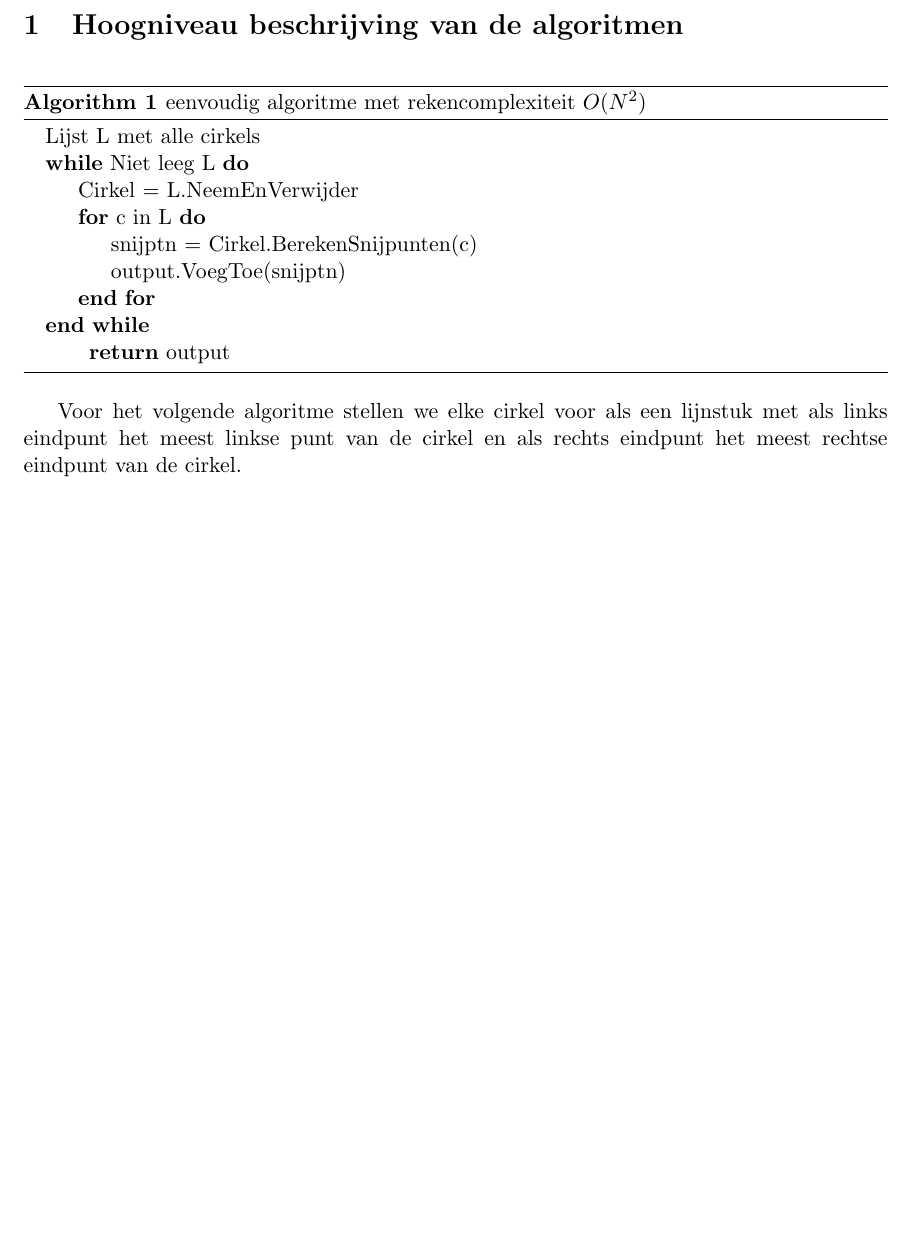
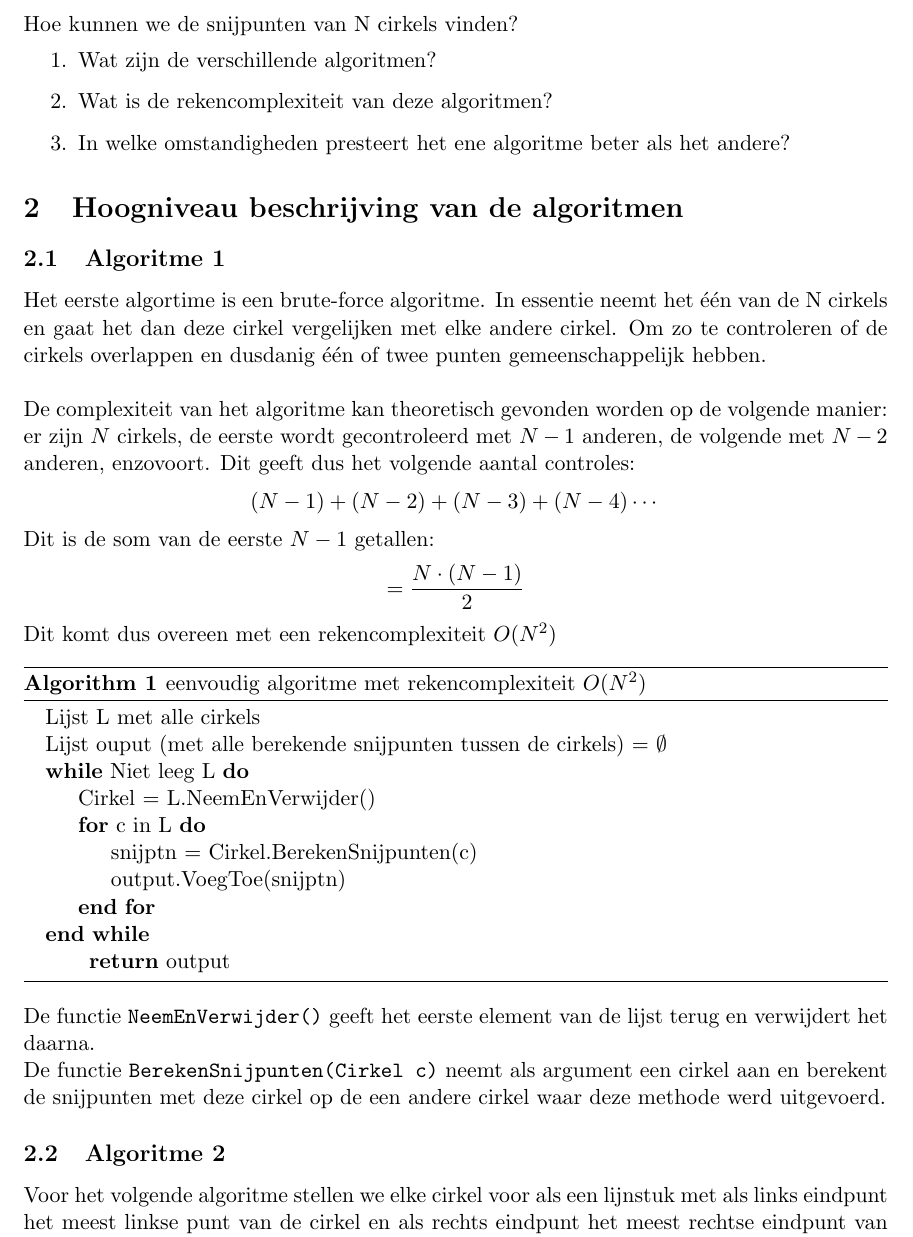
Before and after one commit to SofieT/tmi, a LaTeX document (verslag/verslag.tex): part of page 2 of 4 before the commit and part of page 2 of 5 after it, cut at the place of the change, the shorter picture padded with empty space. Compiled offline with pdfLaTeX.

Commit message:
Alles samengevoegd.

```diff
--- a/verslag/verslag.tex
+++ b/verslag/verslag.tex
@@ -40,16 +40,30 @@
 \vfill
 \end{center}
 \end{titlepage}
-
+\section{De onderzoeksvraag}
+Hoe kunnen we de snijpunten van N cirkels vinden?
+\begin{enumerate}
+\item Wat zijn de verschillende algoritmen?
+\item Wat is de rekencomplexiteit van deze algoritmen?
+\item In welke omstandigheden presteert het ene algoritme beter als het andere?
+\end{enumerate}
 \section{Hoogniveau beschrijving van de algoritmen}
-
+\subsection{Algoritme 1}
+Het eerste algortime is een brute-force algoritme. In essentie neemt het \'e\'en van de N cirkels en gaat het dan deze cirkel vergelijken met elke andere cirkel. Om zo te controleren of de cirkels overlappen en dusdanig \'e\'en of twee punten gemeenschappelijk hebben.
+\\
+\\
+De complexiteit van het algoritme kan theoretisch gevonden worden op de volgende manier: er zijn $N$ cirkels, de eerste wordt gecontroleerd met $N-1$ anderen, de volgende met $N-2$ anderen, enzovoort. Dit geeft dus het volgende aantal controles:
+$$(N-1) + (N-2) + (N-3) + (N - 4) \cdots $$
+Dit is de som van de eerste $N-1$ getallen:
+$$ = \frac{N\cdot (N-1)}{2} $$
+Dit komt dus overeen met een rekencomplexiteit $O(N^2)$
 \begin{algorithm}
 \caption{eenvoudig algoritme met rekencomplexiteit $O(N^2)$}
 \begin{algorithmic}
 \State Lijst L met alle cirkels
-
+\State Lijst ouput (met alle berekende snijpunten tussen de cirkels) = $\emptyset$
 \While {Niet leeg L}
-	\State Cirkel = L.NeemEnVerwijder
+	\State Cirkel = L.NeemEnVerwijder()
 	\For {c in L}
 	\State snijptn = Cirkel.BerekenSnijpunten(c)
 	\State output.VoegToe(snijptn)
@@ -59,7 +73,10 @@
 \Return output
 \end{algorithmic}
 \end{algorithm}
-
+\\
+De functie \verb|NeemEnVerwijder()| geeft het eerste element van de lijst terug en verwijdert het daarna.\\
+De functie \verb|BerekenSnijpunten(Cirkel c)| neemt als argument een cirkel aan en berekent de snijpunten met deze cirkel op de een andere cirkel waar deze methode werd uitgevoerd.
+\subsection{Algoritme 2}
 Voor het volgende algoritme stellen we elke cirkel voor als een lijnstuk met als links eindpunt het meest linkse punt van de cirkel en als rechts eindpunt het meest rechtse eindpunt van de cirkel.
 \begin{algorithm}
 \caption{doorlooplijnalgoritme met rekencomplexiteit $O(N^2)$}
```
Also changed, not shown: verslag/verslag.tex (8 more changed lines).
